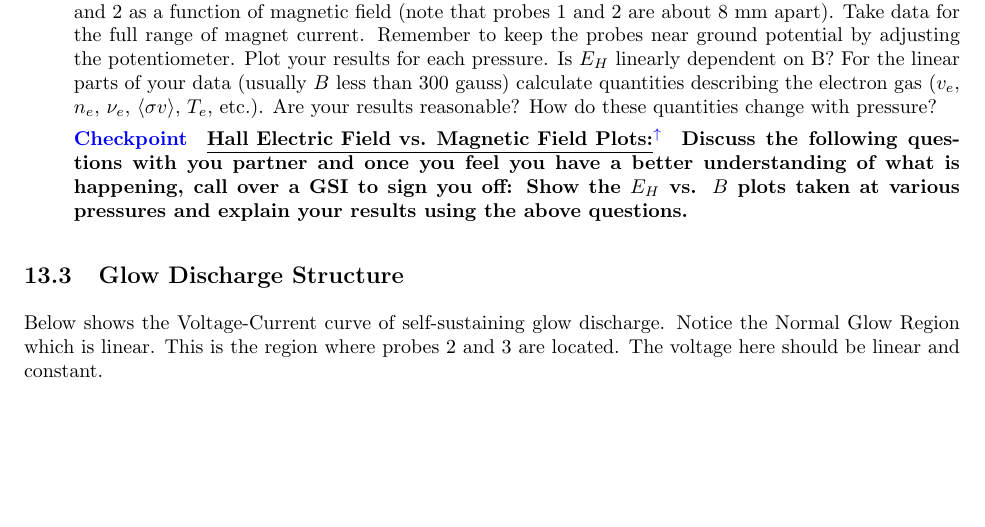
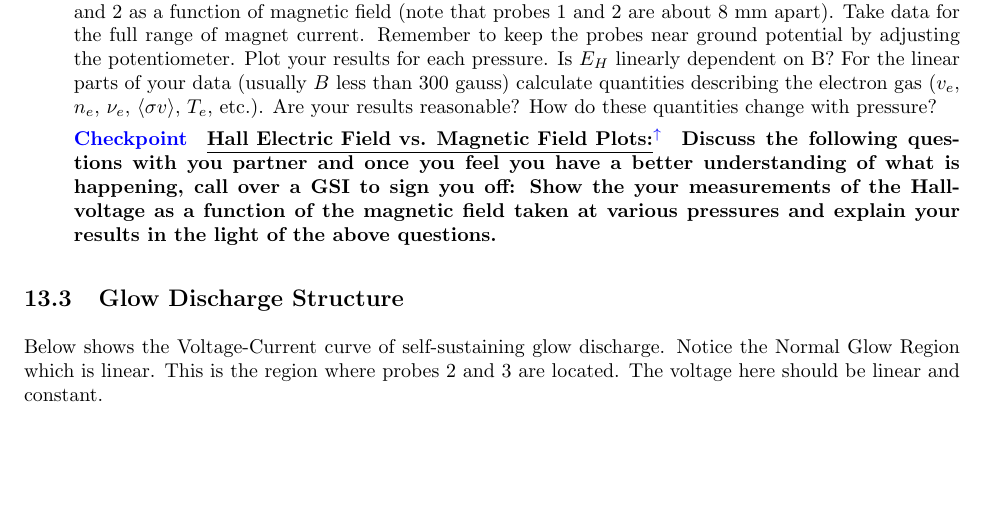
Before and after one commit to DrWinthrop/111BC, a LaTeX document (HAL/HAL.tex): part of page 14 of 17, cut so that both start at the same text. Compiled offline with pdfLaTeX.

Commit message:
Updates from ShareLaTeX

```diff
--- a/HAL/HAL.tex
+++ b/HAL/HAL.tex
@@ -408,7 +408,7 @@ Show you understand how to shut off the system completely and why it needs to be
     \item $E_H$ vs. $B$. For a range of pressures between 15 and 30 torr measure the Hall field between probes 1 and 2 as a function of magnetic field (note that probes 1 and 2 are about 8 mm apart). Take data for the full range of magnet current. Remember to keep the probes near ground potential by adjusting the potentiometer. Plot your results for each pressure. Is $E_H$ linearly dependent on B? For the linear parts of your data (usually $B$ less than 300 gauss) calculate quantities describing the electron gas ($v_e$, $n_e$, $\nu_e$, $\langle \sigma v \rangle$, $T_e$, etc.). Are your results reasonable? How do these quantities change with pressure?
 
 \checkpoint{Hall Electric Field vs. Magnetic Field Plots}{Discuss the following questions with you partner and once you feel you have a better understanding of what is happening, call over a GSI to sign you off:
-Show the $E_H$ vs. $B$ plots taken at various pressures and explain your results using the above questions.}
+Show the your measurements of the Hall-voltage as a function of the magnetic field taken at various pressures and explain your results in the light of the above questions.}
 
 %\textbf{This is a checkpoint and a great time to stop and think about the physics at play. Discuss the following questions with you partner and once you feel you have a better understanding of what is happening, call over a GSI to sign you off:
 % Show the $E_H$ vs. $B$ plots taken at various pressures and explain your results using the above questions.}
```
